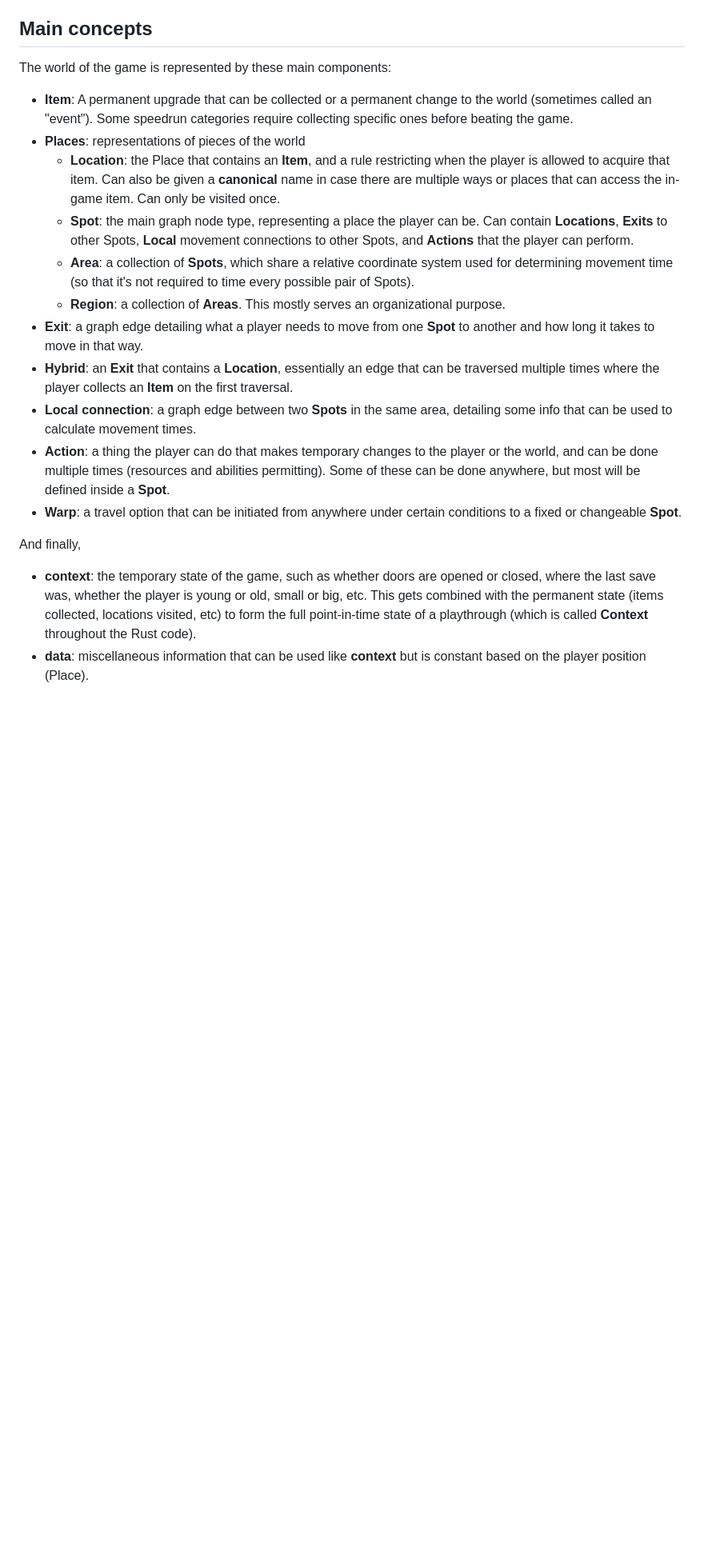
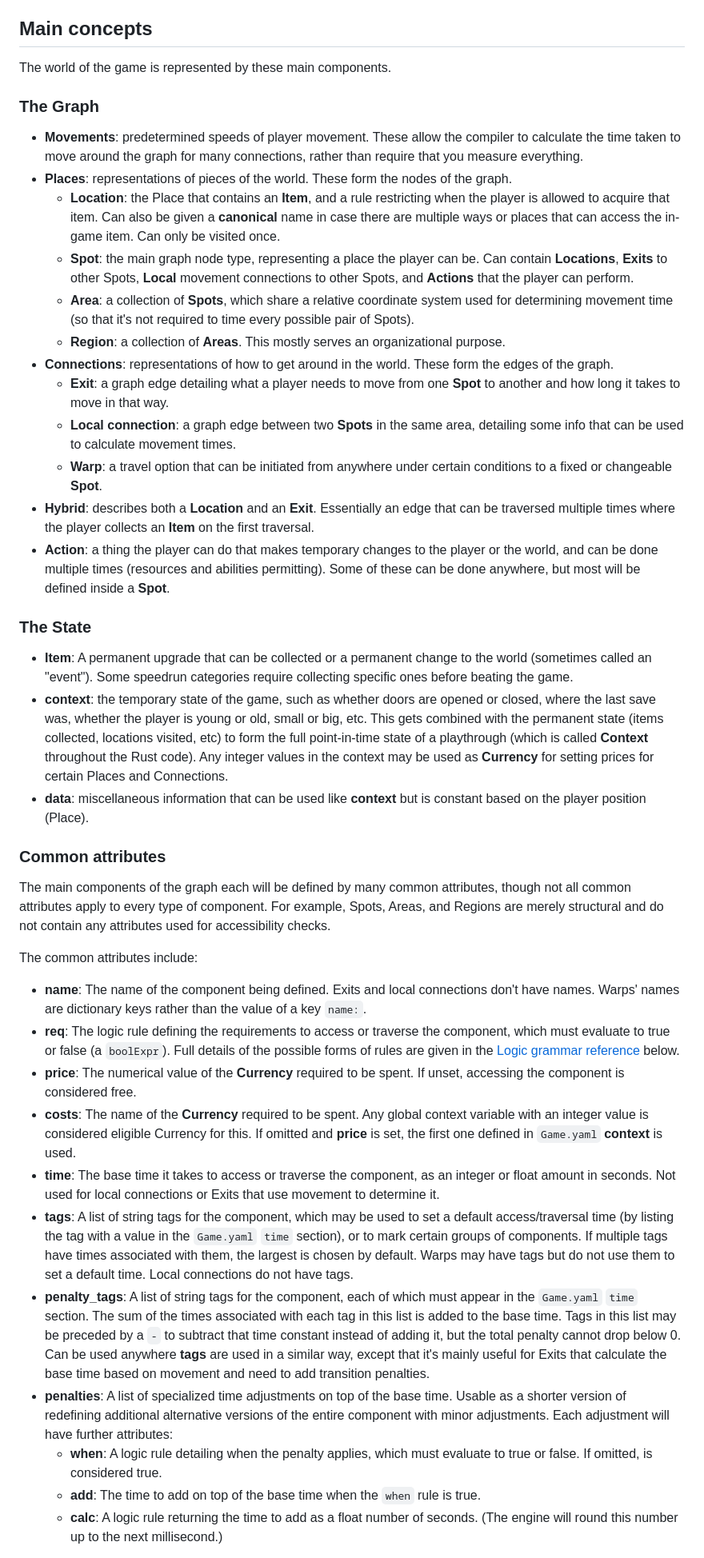
Before and after one commit to Zannick/logic-graph, a Markdown page: games/README.md, the part around the change printed below. Shown: that part at 80% size. GitHub-like rendering; blank space fills up the shorter version.

Commit message:
Add penalty info to README

```diff
--- a/games/README.md
+++ b/games/README.md
@@ -4,19 +4,43 @@ This directory contains the per-game graph definitions. The folder `sample` is c
 
 ## Main concepts
 
-The world of the game is represented by these main components:
-*   **Item**: A permanent upgrade that can be collected or a permanent change to the world (sometimes called an "event"). Some speedrun categories require collecting specific ones before beating the game.
-*   **Places**: representations of pieces of the world
+The world of the game is represented by these main components.
+
+### The Graph
+
+*   **Movements**: predetermined speeds of player movement. These allow the compiler to calculate the time taken to move around the graph for many connections, rather than require that you measure everything.
+*   **Places**: representations of pieces of the world. These form the nodes of the graph.
     *   **Location**: the Place that contains an **Item**, and a rule restricting when the player is allowed to acquire that item. Can also be given a **canonical** name in case there are multiple ways or places that can access the in-game item. Can only be visited once.
     *   **Spot**: the main graph node type, representing a place the player can be. Can contain **Locations**, **Exits** to other Spots, **Local** movement connections to other Spots, and **Actions** that the player can perform.
     *   **Area**: a collection of **Spots**, which share a relative coordinate system used for determining movement time (so that it's not required to time every possible pair of Spots).
     *   **Region**: a collection of **Areas**. This mostly serves an organizational purpose.
-*   **Exit**: a graph edge detailing what a player needs to move from one **Spot** to another and how long it takes to move in that way.
-*   **Hybrid**: an **Exit** that contains a **Location**, essentially an edge that can be traversed multiple times where the player collects an **Item** on the first traversal.
-*   **Local connection**: a graph edge between two **Spots** in the same area, detailing some info that can be used to calculate movement times.
+*   **Connections**: representations of how to get around in the world. These form the edges of the graph.
+    *   **Exit**: a graph edge detailing what a player needs to move from one **Spot** to another and how long it takes to move in that way.
+    *   **Local connection**: a graph edge between two **Spots** in the same area, detailing some info that can be used to calculate movement times.
+    *   **Warp**: a travel option that can be initiated from anywhere under certain conditions to a fixed or changeable **Spot**.
+*   **Hybrid**: describes both a **Location** and an **Exit**. Essentially an edge that can be traversed multiple times where the player collects an **Item** on the first traversal.
 *   **Action**: a thing the player can do that makes temporary changes to the player or the world, and can be done multiple times (resources and abilities permitting). Some of these can be done anywhere, but most will be defined inside a **Spot**.
-*   **Warp**: a travel option that can be initiated from anywhere under certain conditions to a fixed or changeable **Spot**.
 
-And finally,
-*   **context**: the temporary state of the game, such as whether doors are opened or closed, where the last save was, whether the player is young or old, small or big, etc. This gets combined with the permanent state (items collected, locations visited, etc) to form the full point-in-time state of a playthrough (which is called **Context** throughout the Rust code).
+### The State
+
+*   **Item**: A permanent upgrade that can be collected or a permanent change to the world (sometimes called an "event"). Some speedrun categories require collecting specific ones before beating the game.
+*   **context**: the temporary state of the game, such as whether doors are opened or closed, where the last save was, whether the player is young or old, small or big, etc. This gets combined with the permanent state (items collected, locations visited, etc) to form the full point-in-time state of a playthrough (which is called **Context** throughout the Rust code). Any integer values in the context may be used as **Currency** for setting prices for certain Places and Connections.
 *   **data**: miscellaneous information that can be used like **context** but is constant based on the player position (Place).
+
+### Common attributes
+
+The main components of the graph each will be defined by many common attributes, though not all common attributes apply to every type of component. For example, Spots, Areas, and Regions are merely structural and do not contain any attributes used for accessibility checks.
+
+The common attributes include:
+*   **name**: The name of the component being defined. Exits and local connections don't have names. Warps' names are dictionary keys rather than the value of a key `name:`.
+*   **req**: The logic rule defining the requirements to access or traverse the component, which must evaluate to true or false (a `boolExpr`). Full details of the possible forms of rules are given in the [Logic grammar reference](#logic-grammar-reference) below.
+*   **price**: The numerical value of the **Currency** required to be spent. If unset, accessing the component is considered free.
+*   **costs**: The name of the **Currency** required to be spent. Any global context variable with an integer value is considered eligible Currency for this. If omitted and **price** is set, the first one defined in `Game.yaml` **context** is used.
+*   **time**: The base time it takes to access or traverse the component, as an integer or float amount in seconds. Not used for local connections or Exits that use movement to determine it.
+*   **tags**: A list of string tags for the component, which may be used to set a default access/traversal time (by listing the tag with a value in the `Game.yaml` `time` section), or to mark certain groups of components. If multiple tags have times associated with them, the largest is chosen by default. Warps may have tags but do not use them to set a default time. Local connections do not have tags.
+*   **penalty_tags**: A list of string tags for the component, each of which must appear in the `Game.yaml` `time` section. The sum of the times associated with each tag in this list is added to the base time. Tags in this list may be preceded by a `-` to subtract that time constant instead of adding it, but the total penalty cannot drop below 0. Can be used anywhere **tags** are used in a similar way, except that it's mainly useful for Exits that calculate the base time based on movement and need to add transition penalties.
+*   **penalties**: A list of specialized time adjustments on top of the base time. Usable as a shorter version of redefining additional alternative versions of the entire component with minor adjustments. Each adjustment will have further attributes:
+    *   **when**: A logic rule detailing when the penalty applies, which must evaluate to true or false. If omitted, is considered true.
+    *   **add**: The time to add on top of the base time when the `when` rule is true.
+    *   **calc**: A logic rule returning the time to add as a float number of seconds. (The engine will round this number up to the next millisecond.)
+
```
Also changed, not shown: other parts of games/README.md (+26 -9 lines).
